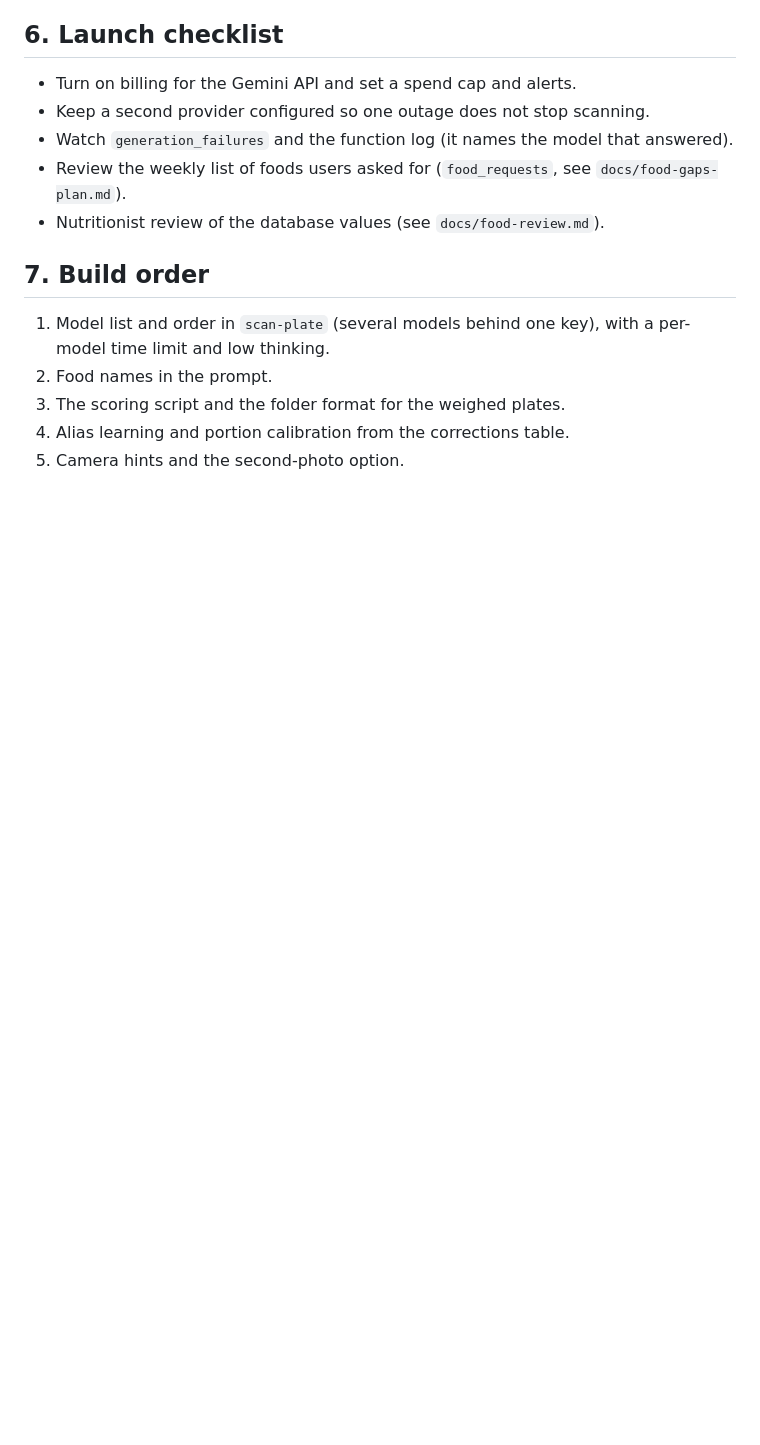
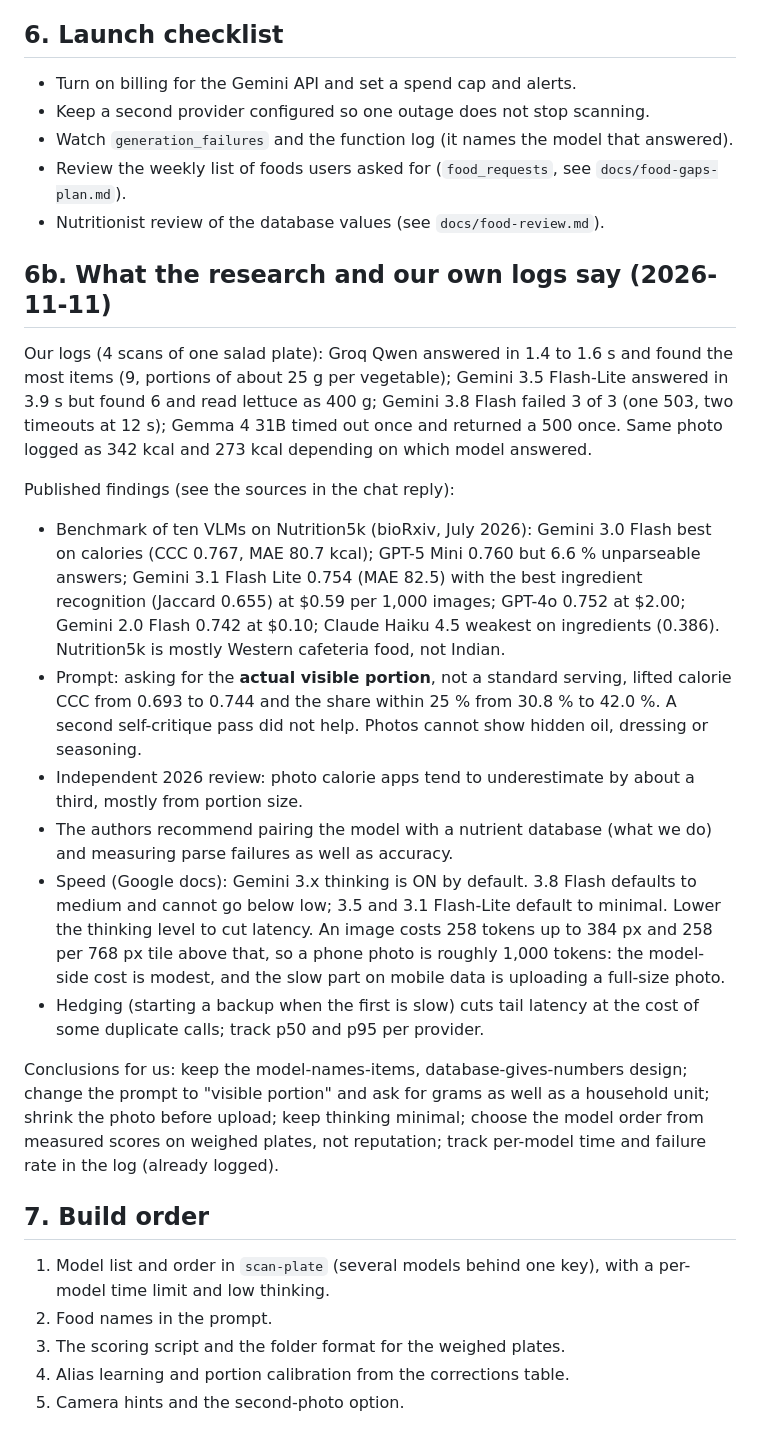
Before and after one commit to KashyapMamidela/claww, a Markdown page: claww app/docs/meal-scanning-plan.md, the part around the change. GitHub-like rendering; blank space fills up the shorter version.

Commit message:
Docs: research findings and our scan logs in the meal scanning plan
Co-Authored-By: Claude Sonnet 5.5 <noreply@anthropic.com>

```diff
--- a/claww app/docs/meal-scanning-plan.md
+++ b/claww app/docs/meal-scanning-plan.md
@@ -67,6 +67,30 @@ Things that can break a bigger model:
 - Review the weekly list of foods users asked for (`food_requests`, see `docs/food-gaps-plan.md`).
 - Nutritionist review of the database values (see `docs/food-review.md`).
 
+## 6b. What the research and our own logs say (2026-11-11)
+
+Our logs (4 scans of one salad plate): Groq Qwen answered in 1.4 to 1.6 s and found the most items (9, portions of about 25 g per vegetable);
+Gemini 3.5 Flash-Lite answered in 3.9 s but found 6 and read lettuce as 400 g; Gemini 3.8 Flash failed 3 of 3 (one 503, two timeouts at
+12 s); Gemma 4 31B timed out once and returned a 500 once. Same photo logged as 342 kcal and 273 kcal depending on which model answered.
+
+Published findings (see the sources in the chat reply):
+- Benchmark of ten VLMs on Nutrition5k (bioRxiv, July 2026): Gemini 3.0 Flash best on calories (CCC 0.767, MAE 80.7 kcal); GPT-5 Mini 0.760
+  but 6.6 % unparseable answers; Gemini 3.1 Flash Lite 0.754 (MAE 82.5) with the best ingredient recognition (Jaccard 0.655) at $0.59 per 1,000
+  images; GPT-4o 0.752 at $2.00; Gemini 2.0 Flash 0.742 at $0.10; Claude Haiku 4.5 weakest on ingredients (0.386). Nutrition5k is mostly Western
+  cafeteria food, not Indian.
+- Prompt: asking for the **actual visible portion**, not a standard serving, lifted calorie CCC from 0.693 to 0.744 and the share within 25 % from
+  30.8 % to 42.0 %. A second self-critique pass did not help. Photos cannot show hidden oil, dressing or seasoning.
+- Independent 2026 review: photo calorie apps tend to underestimate by about a third, mostly from portion size.
+- The authors recommend pairing the model with a nutrient database (what we do) and measuring parse failures as well as accuracy.
+- Speed (Google docs): Gemini 3.x thinking is ON by default. 3.8 Flash defaults to medium and cannot go below low; 3.5 and 3.1 Flash-Lite default
+  to minimal. Lower the thinking level to cut latency. An image costs 258 tokens up to 384 px and 258 per 768 px tile above that, so a phone photo
+  is roughly 1,000 tokens: the model-side cost is modest, and the slow part on mobile data is uploading a full-size photo.
+- Hedging (starting a backup when the first is slow) cuts tail latency at the cost of some duplicate calls; track p50 and p95 per provider.
+
+Conclusions for us: keep the model-names-items, database-gives-numbers design; change the prompt to "visible portion" and ask for grams as well as
+a household unit; shrink the photo before upload; keep thinking minimal; choose the model order from measured scores on weighed plates, not
+reputation; track per-model time and failure rate in the log (already logged).
+
 ## 7. Build order
 
 1. Model list and order in `scan-plate` (several models behind one key), with a per-model time limit and low thinking.
```
